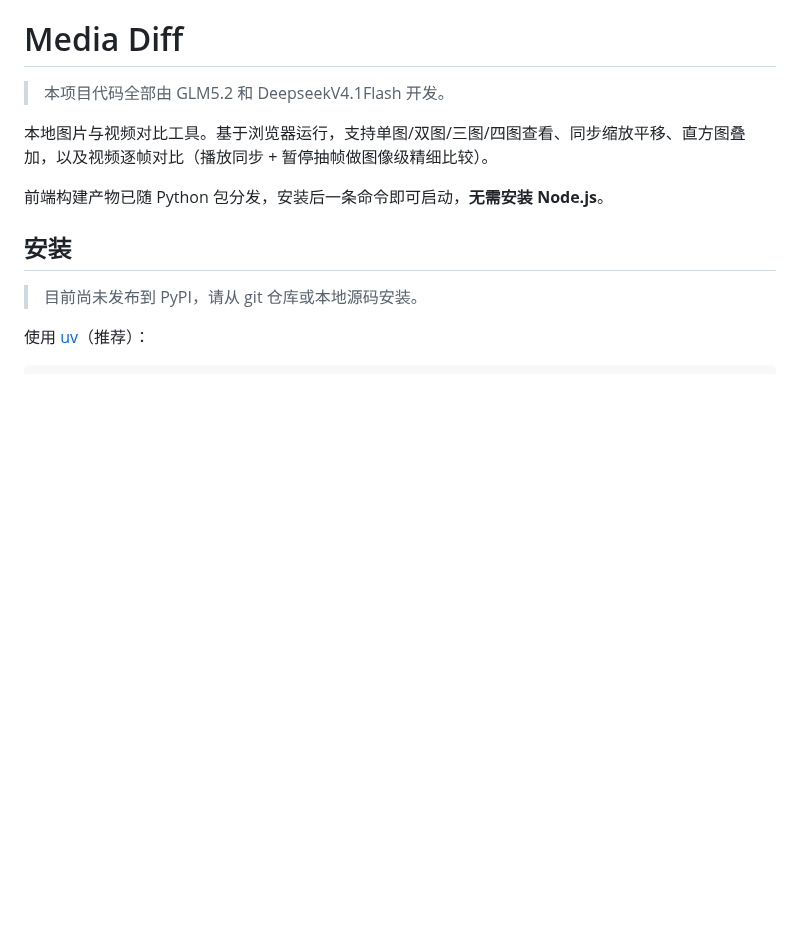
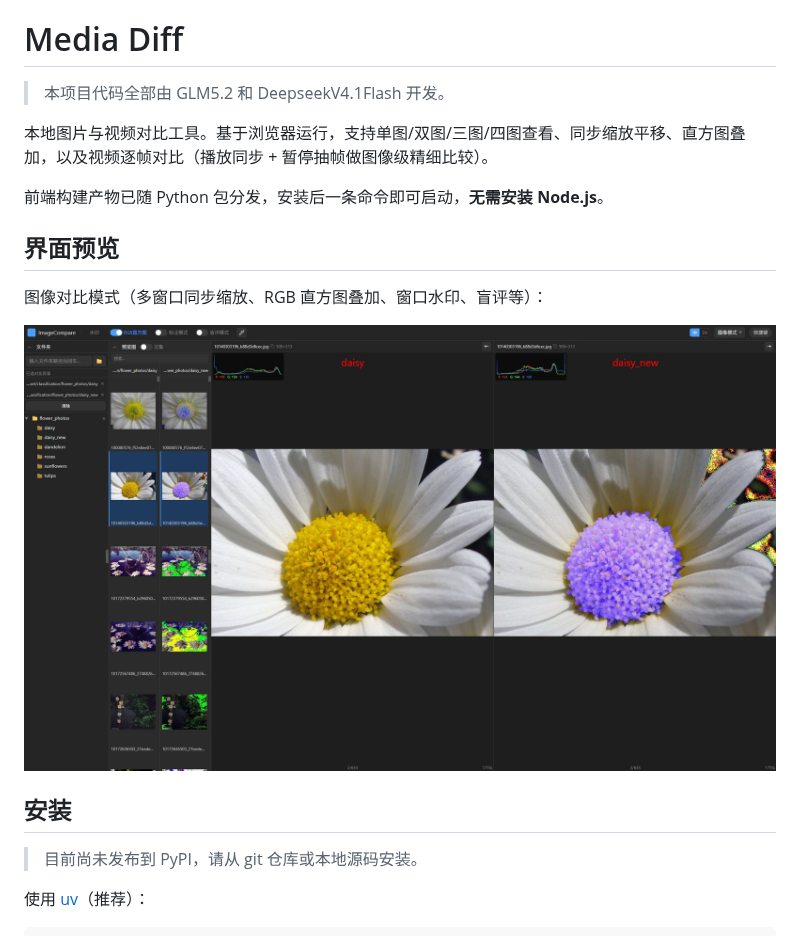
Before and after one commit to WZMIAOMIAO/media-diff, a Markdown page: README.md, the part around the change. Rendered like a GitHub page; pictures changed too: assets/screenshots/image-compare.jpg (added); blank space fills up the shorter version.

Commit message:
归档前端截图并在 README 增加界面预览

```diff
--- a/README.md
+++ b/README.md
@@ -5,6 +5,12 @@
 本地图片与视频对比工具。基于浏览器运行，支持单图/双图/三图/四图查看、同步缩放平移、直方图叠加，以及视频逐帧对比（播放同步 + 暂停抽帧做图像级精细比较）。
 
 前端构建产物已随 Python 包分发，安装后一条命令即可启动，**无需安装 Node.js**。
+
+## 界面预览
+
+图像对比模式（多窗口同步缩放、RGB 直方图叠加、窗口水印、盲评等）：
+
+![图像对比模式](assets/screenshots/image-compare.jpg)
 
 ## 安装
 
```
Also changed, not shown: 1 other file.
